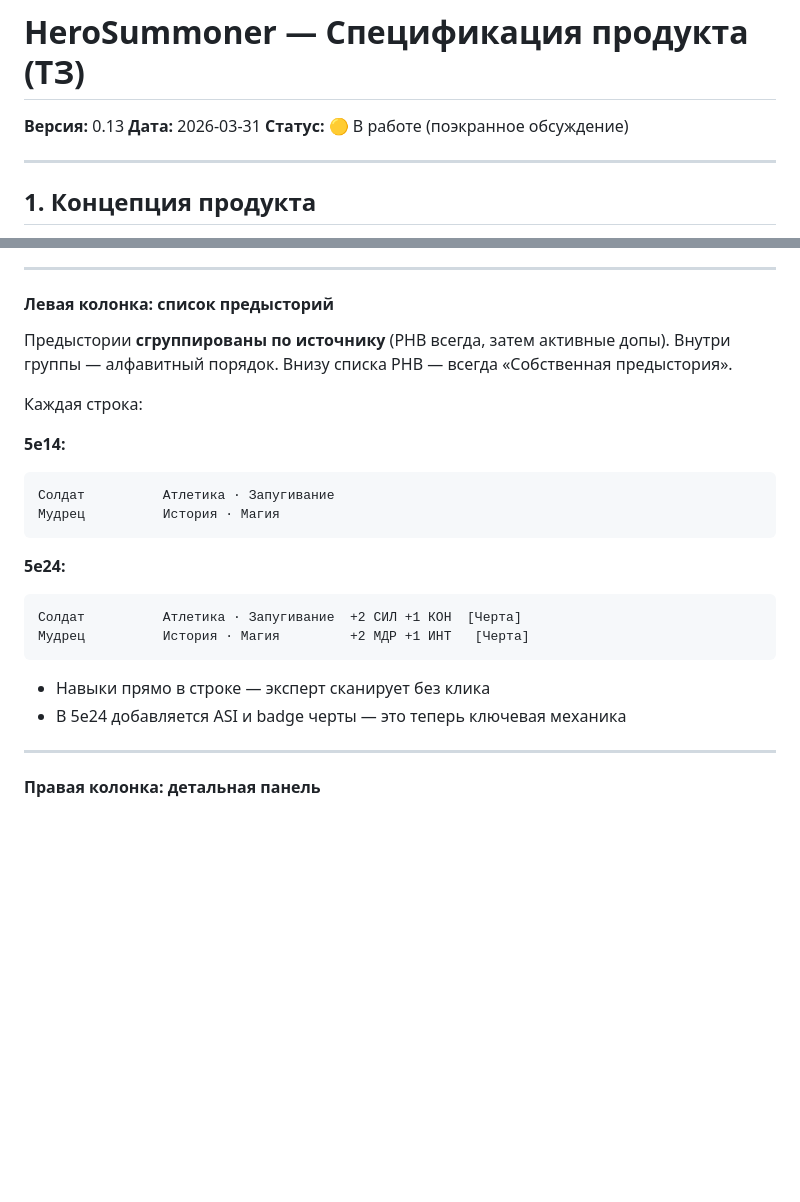
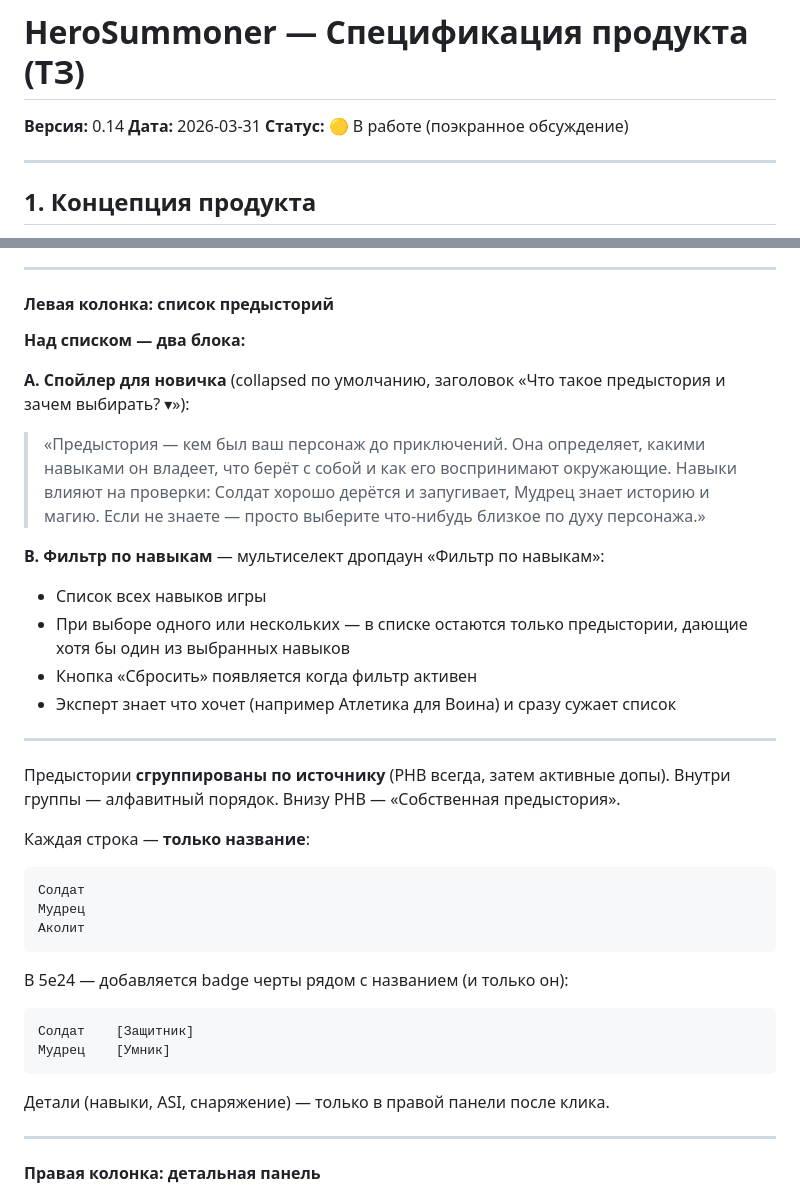
Before and after one commit to ArtChaosData/HeroSummoner, a Markdown page: docs/SPECIFICATION.md, 2 parts joined by grey strips. Rendered like a GitHub page; blank space fills up the shorter version.

Commit message:
docs(spec): Background list UX rework v0.14 — filter + clean rows
- Removed skills from inline list rows (too cluttered)
- Added collapsible noob explainer above list ("Что такое предыстория?")
- Added multi-select skill filter dropdown — narrows list for experts
- List rows: name only (+ feat badge in 5e24)
- Details stay in right panel after click

Co-Authored-By: Claude Sonnet 4.6 <noreply@anthropic.com>

````diff
--- a/docs/SPECIFICATION.md
+++ b/docs/SPECIFICATION.md
@@ -1,5 +1,5 @@
 # HeroSummoner — Спецификация продукта (ТЗ)
-**Версия:** 0.13
+**Версия:** 0.14
 **Дата:** 2026-03-31
 **Статус:** 🟡 В работе (поэкранное обсуждение)
 
@@ -770,24 +770,34 @@ _5e24:_ «Бонусы к характеристикам выбираются с
 
 #### Левая колонка: список предысторий
 
-Предыстории **сгруппированы по источнику** (PHB всегда, затем активные допы). Внутри группы — алфавитный порядок. Внизу списка PHB — всегда «Собственная предыстория».
+**Над списком — два блока:**
 
-Каждая строка:
+**A. Спойлер для новичка** (collapsed по умолчанию, заголовок «Что такое предыстория и зачем выбирать? ▾»):
+> «Предыстория — кем был ваш персонаж до приключений. Она определяет, какими навыками он владеет, что берёт с собой и как его воспринимают окружающие. Навыки влияют на проверки: Солдат хорошо дерётся и запугивает, Мудрец знает историю и магию. Если не знаете — просто выберите что-нибудь близкое по духу персонажа.»
 
-**5e14:**
+**B. Фильтр по навыкам** — мультиселект дропдаун «Фильтр по навыкам»:
+- Список всех навыков игры
+- При выборе одного или нескольких — в списке остаются только предыстории, дающие хотя бы один из выбранных навыков
+- Кнопка «Сбросить» появляется когда фильтр активен
+- Эксперт знает что хочет (например Атлетика для Воина) и сразу сужает список
+
+---
+
+Предыстории **сгруппированы по источнику** (PHB всегда, затем активные допы). Внутри группы — алфавитный порядок. Внизу PHB — «Собственная предыстория».
+
+Каждая строка — **только название**:
 ```
-Солдат          Атлетика · Запугивание
-Мудрец          История · Магия
+Солдат
+Мудрец
+Аколит
+```
+В 5e24 — добавляется badge черты рядом с названием (и только он):
+```
+Солдат    [Защитник]
+Мудрец    [Умник]
 ```
 
-**5e24:**
-```
-Солдат          Атлетика · Запугивание  +2 СИЛ +1 КОН  [Черта]
-Мудрец          История · Магия         +2 МДР +1 ИНТ   [Черта]
-```
-
-- Навыки прямо в строке — эксперт сканирует без клика
-- В 5e24 добавляется ASI и badge черты — это теперь ключевая механика
+Детали (навыки, ASI, снаряжение) — только в правой панели после клика.
 
 ---
 
````
